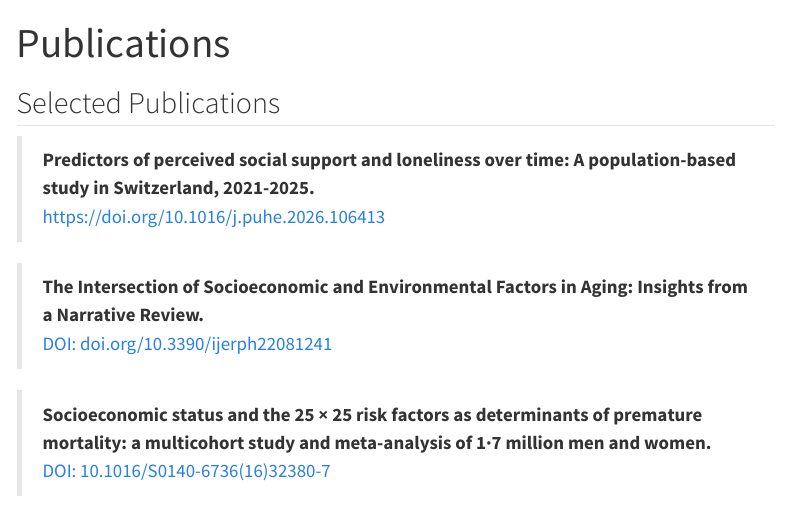
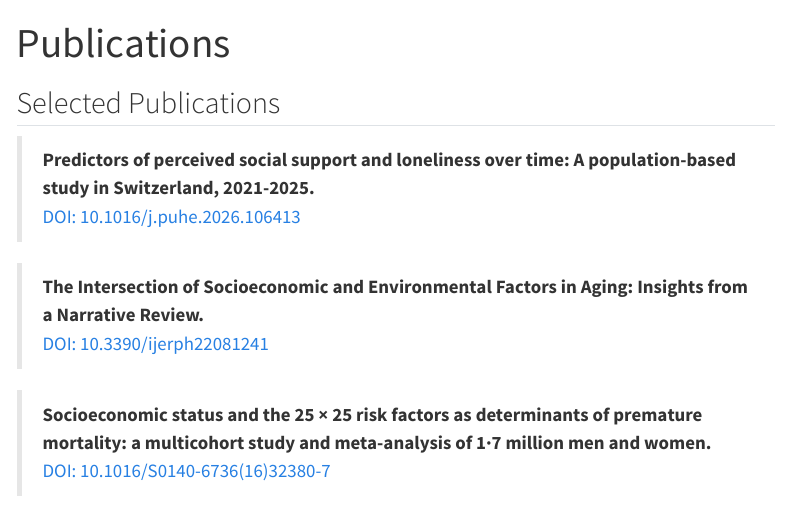
Before and after one commit to StringhiniLab/stringhini-lab-website, a Quarto document (publications.qmd): the page in a window 1100 px wide, from its top. Rendered offline with R 4.5, knitr and Pandoc in place of Quarto, with nearby package versions; menus at the side of the page are left out.

Commit message:
Update publications.qmd
DOI formatting consistency update

```diff
--- a/publications.qmd
+++ b/publications.qmd
@@ -6,10 +6,10 @@ page-layout: full
 ## Selected Publications
 
 > **Predictors of perceived social support and loneliness over time: A population-based study in Switzerland, 2021-2025.**
-> [https://doi.org/10.1016/j.puhe.2026.106413](https://doi.org/10.1016/j.puhe.2026.106413)
+> [DOI: 10.1016/j.puhe.2026.106413](https://doi.org/10.1016/j.puhe.2026.106413)
 
 > **The Intersection of Socioeconomic and Environmental Factors in Aging: Insights from a Narrative Review.**
-> [DOI: doi.org/10.3390/ijerph22081241](https://doi.org/10.3390/ijerph22081241)
+> [DOI: 10.3390/ijerph22081241](https://doi.org/10.3390/ijerph22081241)
 
 > **Socioeconomic status and the 25 × 25 risk factors as determinants of premature mortality: a multicohort study and meta-analysis of 1·7 million men and women.**
 > [DOI: 10.1016/S0140-6736(16)32380-7](https://www.thelancet.com/journals/lancet/article/PIIS0140-6736(16)32380-7/fulltext)
```
